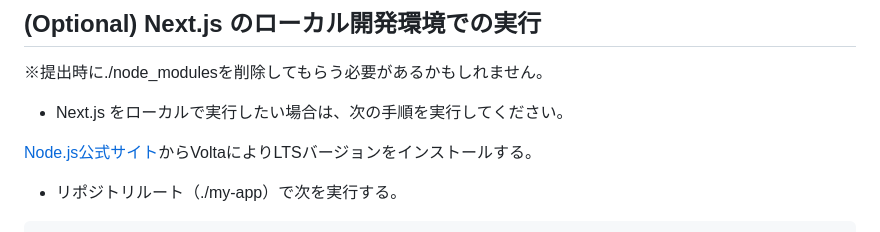
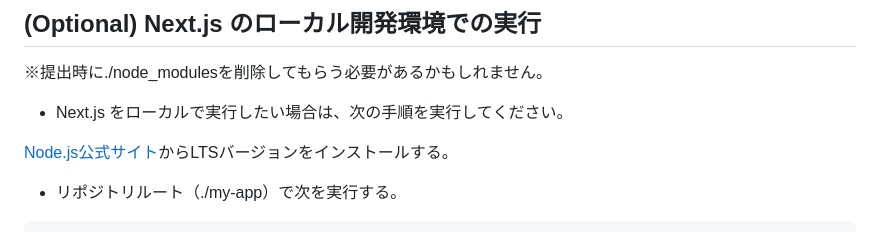
Before and after one commit to fuji3to4/BioDB2026, a Markdown page: README.md, the part around the change. Rendered like a GitHub page.

Commit message:
fix: update Node.js installation instructions in README

```diff
--- a/README.md
+++ b/README.md
@@ -67,7 +67,7 @@ npm run dev
 
 - Next.js をローカルで実行したい場合は、次の手順を実行してください。
 
-[Node.js公式サイト](https://nodejs.org/)からVoltaによりLTSバージョンをインストールする。
+[Node.js公式サイト](https://nodejs.org/)からLTSバージョンをインストールする。
 
 - リポジトリルート（./my-app）で次を実行する。
 
```
